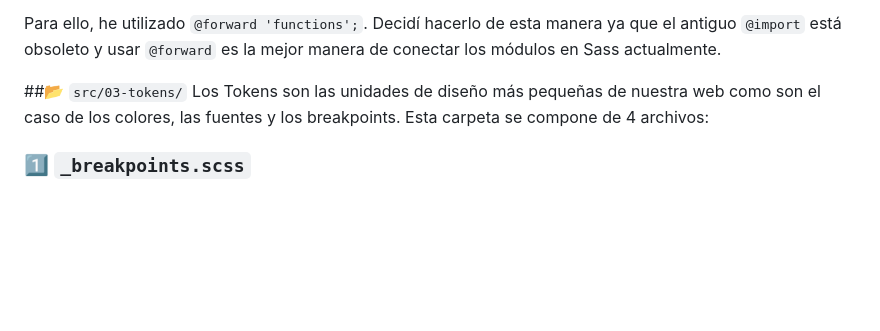
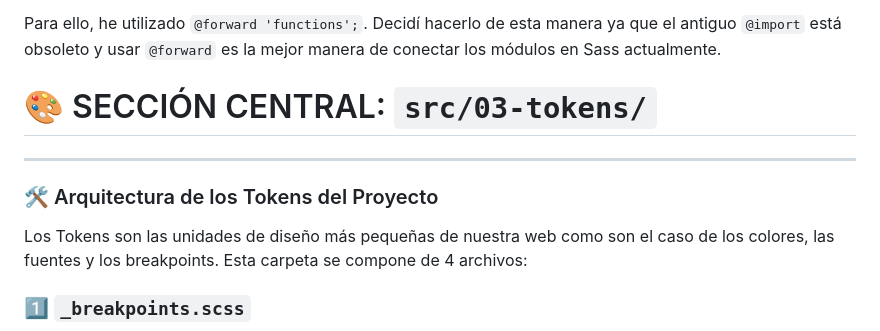
Before and after one commit to JoelPaezPons/Practica-FInal-HTML-CSS-SASS-, a Markdown page: README.md, the part around the change. Rendered like a GitHub page; blank space fills up the shorter version.

```diff
--- a/README.md
+++ b/README.md
@@ -37,7 +37,9 @@ También tenemos otro archivo llamado `_index.scss` con el cual podremos utiliza
 
 Para ello, he utilizado `@forward 'functions';`. Decidí hacerlo de esta manera ya que el antiguo `@import` está obsoleto y usar `@forward` es la mejor manera de conectar los módulos en Sass actualmente.
 
-##📂 `src/03-tokens/`
+# 🎨 SECCIÓN CENTRAL: `src/03-tokens/`
+---
+### 🛠️ Arquitectura de los Tokens del Proyecto
 Los Tokens son las unidades de diseño más pequeñas de nuestra web como son el caso de los colores, las fuentes y los breakpoints.
 Esta carpeta se compone de 4 archivos:
 ### 1️⃣ `_breakpoints.scss`
```
